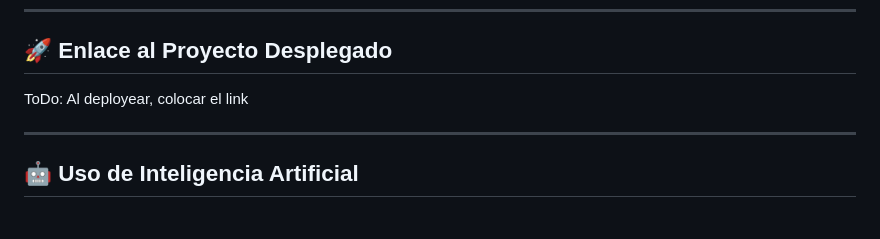
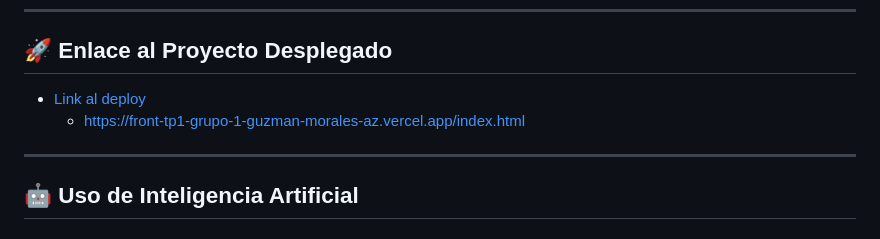
Before and after one commit to RodrigoZocco/front_tp1_grupo-1_guzman_morales_azcue_zocco, a Markdown page: README.md, the part around one of its changes. GitHub-like rendering.

Commit message:
Agrega link al deploy en readme

```diff
--- a/README.md
+++ b/README.md
@@ -104,8 +104,8 @@ README.md
 ---
 
 ## 🚀 Enlace al Proyecto Desplegado
-
-ToDo: Al deployear, colocar el link
+- [Link al deploy](https://front-tp1-grupo-1-guzman-morales-az.vercel.app/index.html)
+  - https://front-tp1-grupo-1-guzman-morales-az.vercel.app/index.html
 
 ---
 
```
Also changed, not shown: other parts of README.md (+1 -1 lines).
